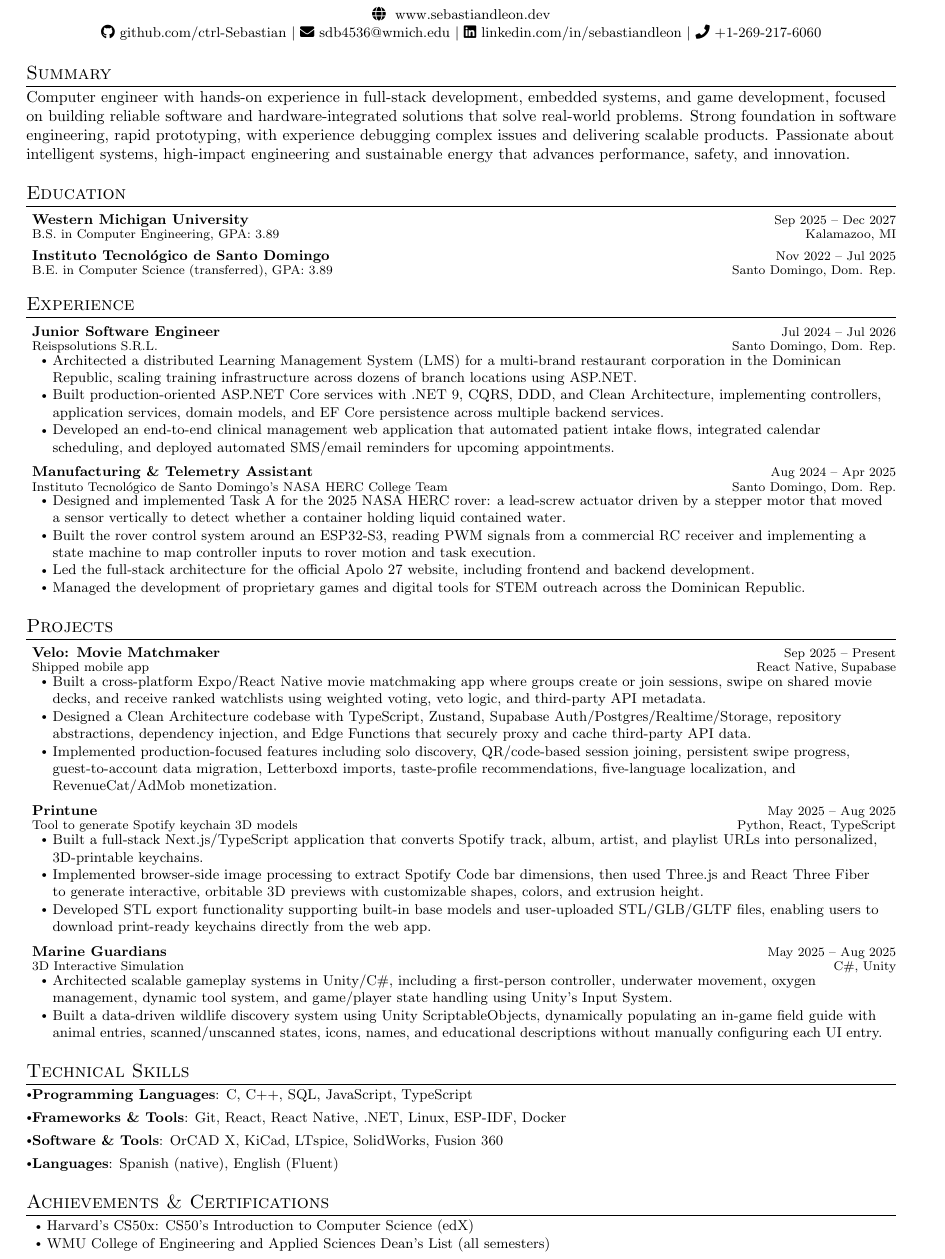
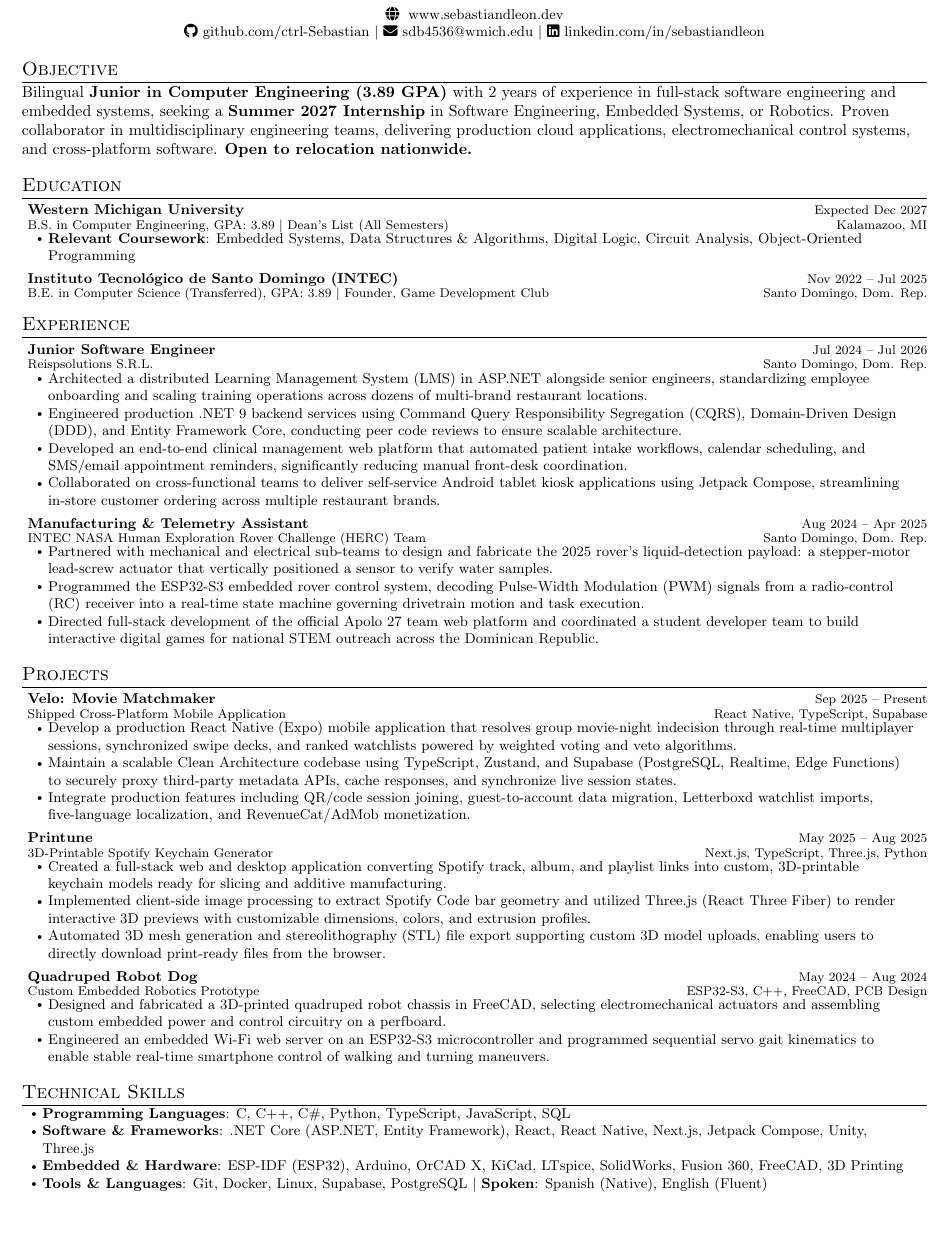
Before and after one commit to ctrl-Sebastian/resume, a LaTeX CV (career_fairs/resume.tex, which reads career_fairs/sections/achievements_and_certifications.tex, career_fairs/sections/education.tex, career_fairs/sections/experience.tex): part of the page, cut so that both start at the same text, the shorter picture padded with empty space. Compiled offline with pdfLaTeX.

Commit message:
update for shpe

```diff
--- a/career_fairs/resume.tex
+++ b/career_fairs/resume.tex
@@ -1,4 +1,4 @@
-\documentclass[a4paper,10pt]{article}
+\documentclass[letterpaper,10pt]{article}
 
 \usepackage{latexsym}
 \usepackage{tabularx}
@@ -11,8 +11,8 @@
 \usepackage{fontawesome5}
 \input{glyphtounicode}
 
-\geometry{left=0.85cm, top=0.6cm, right=0.85cm, bottom=0.2cm}
-\titleformat{\section}{\vspace{-4pt}\scshape\raggedright\large}{}{0em}{}[\titlerule\vspace{-7pt}]
+\geometry{left=0.75cm, top=0.45cm, right=0.75cm, bottom=0.35cm}
+\titleformat{\section}{\vspace{-6pt}\scshape\raggedright\large}{}{0em}{}[\titlerule\vspace{-8pt}]
 
 \pagestyle{fancy}
 \fancyhf{}
@@ -45,7 +45,7 @@
 		\small\textbf{#1} & \footnotesize{#3}\\[-1mm]
 		\footnotesize{#2} & \footnotesize{#4}
 	\end{tabular*}\vspace{-1mm}}
-\newcommand{\resumeSubHeadingListStart}{\begin{itemize}[leftmargin=*,labelsep=0mm,topsep=0pt,parsep=0pt,partopsep=0pt,itemsep=1.25mm]}
+\newcommand{\resumeSubHeadingListStart}{\begin{itemize}[leftmargin=*,labelsep=0mm,topsep=0pt,parsep=0pt,partopsep=0pt,itemsep=0.85mm]}
 \newcommand{\resumeSubHeadingListEnd}{\end{itemize}}
 \newcommand{\resumeItemListStart}{\begin{itemize}[leftmargin=3ex,rightmargin=2ex,noitemsep,labelsep=1.2mm,itemsep=0mm,topsep=0.25mm,parsep=0pt,label=$\vcenter{\hbox{\tiny$\bullet$}}$]\small}
 \newcommand{\resumeItemListEnd}{\end{itemize}}
--- a/career_fairs/sections/achievements_and_certifications.tex
+++ b/career_fairs/sections/achievements_and_certifications.tex
@@ -1,4 +1,2 @@
-\section{Achievements \& Certifications}
+\section{Achievements, Leadership \& Certifications}
 \resumeItemListStart
-\resumeItem{\href{https://courses.edx.org/certificates/db4c9dc4574240e2ac50c15613d1e4ca}{Harvard's CS50x: CS50's Introduction to Computer Science (edX)}}
-\resumeItem{WMU College of Engineering and Applied Sciences Dean's List (all semesters)}
--- a/career_fairs/sections/education.tex
+++ b/career_fairs/sections/education.tex
@@ -1,5 +1,8 @@
 \section{Education}
 \resumeSubHeadingListStart
-\resumeEdu{Western Michigan University}{B.S. in Computer Engineering, GPA: 3.89}{Sep 2025 -- Dec 2027}{Kalamazoo, MI}
-\resumeEdu{Instituto Tecnológico de Santo Domingo}{B.E. in Computer Science (transferred), GPA: 3.89}{Nov 2022 -- Jul 2025}{Santo Domingo, Dom. Rep.}
+\resumeEdu{Western Michigan University}{B.S. in Computer Engineering, GPA: 3.89 $|$ Dean's List (All Semesters)}{Expected Dec 2027}{Kalamazoo, MI}
+\resumeItemListStart
+\resumeItem{\textbf{Relevant Coursework}: Embedded Systems, Data Structures \& Algorithms, Digital Logic, Circuit Analysis, Object-Oriented Programming}
+\resumeItemListEnd
+\resumeEdu{Instituto Tecnológico de Santo Domingo (INTEC)}{B.E. in Computer Science (Transferred), GPA: 3.89 $|$ Founder, Game Development Club}{Nov 2022 -- Jul 2025}{Santo Domingo, Dom. Rep.}
 \resumeSubHeadingListEnd
--- a/career_fairs/sections/experience.tex
+++ b/career_fairs/sections/experience.tex
@@ -2,16 +2,16 @@
 \resumeSubHeadingListStart
 \resumeExp{Junior Software Engineer}{Reispsolutions S.R.L.}{Jul 2024 -- Jul 2026}{Santo Domingo, Dom. Rep.}
 \resumeItemListStart
-\resumeItem{Architected a distributed Learning Management System (LMS) for a multi-brand restaurant corporation in the Dominican Republic, scaling training infrastructure across dozens of branch locations using ASP.NET.}
-\resumeItem{Built production-oriented ASP.NET Core services with .NET 9, CQRS, DDD, and Clean Architecture, implementing controllers, application services, domain models, and EF Core persistence across multiple backend services.}
-\resumeItem{Developed an end-to-end clinical management web application that automated patient intake flows, integrated calendar scheduling, and deployed automated SMS/email reminders for upcoming appointments.}
+\resumeItem{Architected a distributed Learning Management System (LMS) in ASP.NET alongside senior engineers, standardizing employee onboarding and scaling training operations across dozens of multi-brand restaurant locations.}
+\resumeItem{Engineered production .NET 9 backend services using Command Query Responsibility Segregation (CQRS), Domain-Driven Design (DDD), and Entity Framework Core, conducting peer code reviews to ensure scalable architecture.}
+\resumeItem{Developed an end-to-end clinical management web platform that automated patient intake workflows, calendar scheduling, and SMS/email appointment reminders, significantly reducing manual front-desk coordination.}
+\resumeItem{Collaborated on cross-functional teams to deliver self-service Android tablet kiosk applications using Jetpack Compose, streamlining in-store customer ordering across multiple restaurant brands.}
 \resumeItemListEnd
 
-\resumeExp{Manufacturing \& Telemetry Assistant}{Instituto Tecnológico de Santo Domingo's NASA HERC College Team}{Aug 2024 -- Apr 2025}{Santo Domingo, Dom. Rep.}
+\resumeExp{Manufacturing \& Telemetry Assistant}{INTEC NASA Human Exploration Rover Challenge (HERC) Team}{Aug 2024 -- Apr 2025}{Santo Domingo, Dom. Rep.}
 \resumeItemListStart
-\resumeItem{Designed and implemented Task A for the 2025 NASA HERC rover: a lead-screw actuator driven by a stepper motor that moved a sensor vertically to detect whether a container holding liquid contained water.}
-\resumeItem{Built the rover control system around an ESP32-S3, reading PWM signals from a commercial RC receiver and implementing a state machine to map controller inputs to rover motion and task execution.}
-\resumeItem{Led the full-stack architecture for the official Apolo 27 website, including frontend and backend development.}
-\resumeItem{Managed the development of proprietary games and digital tools for STEM outreach across the Dominican Republic.}
+\resumeItem{Partnered with mechanical and electrical sub-teams to design and fabricate the 2025 rover's liquid-detection payload: a stepper-motor lead-screw actuator that vertically positioned a sensor to verify water samples.}
+\resumeItem{Programmed the ESP32-S3 embedded rover control system, decoding Pulse-Width Modulation (PWM) signals from a radio-control (RC) receiver into a real-time state machine governing drivetrain motion and task execution.}
+\resumeItem{Directed full-stack development of the official Apolo 27 team web platform and coordinated a student developer team to build interactive digital games for national STEM outreach across the Dominican Republic.}
 \resumeItemListEnd
 \resumeSubHeadingListEnd
--- a/career_fairs/sections/projects.tex
+++ b/career_fairs/sections/projects.tex
@@ -1,20 +1,20 @@
 \section{Projects}
 \resumeSubHeadingListStart
-\resumeProject{Velo: Movie Matchmaker}{Shipped mobile app}{Sep 2025 -- Present}{React Native, Supabase}
+\resumeProject{Velo: Movie Matchmaker}{Shipped Cross-Platform Mobile Application}{Sep 2025 -- Present}{React Native, TypeScript, Supabase}
 \resumeItemListStart
-\resumeItem{Built a cross-platform Expo/React Native movie matchmaking app where groups create or join sessions, swipe on shared movie decks, and receive ranked watchlists using weighted voting, veto logic, and third-party API metadata.}
-\resumeItem{Designed a Clean Architecture codebase with TypeScript, Zustand, Supabase Auth/Postgres/Realtime/Storage, repository abstractions, dependency injection, and Edge Functions that securely proxy and cache third-party API data.}
-\resumeItem{Implemented production-focused features including solo discovery, QR/code-based session joining, persistent swipe progress, guest-to-account data migration, Letterboxd imports, taste-profile recommendations, five-language localization, and RevenueCat/AdMob monetization.}
+\resumeItem{Develop a production React Native (Expo) mobile application that resolves group movie-night indecision through real-time multiplayer sessions, synchronized swipe decks, and ranked watchlists powered by weighted voting and veto algorithms.}
+\resumeItem{Maintain a scalable Clean Architecture codebase using TypeScript, Zustand, and Supabase (PostgreSQL, Realtime, Edge Functions) to securely proxy third-party metadata APIs, cache responses, and synchronize live session states.}
+\resumeItem{Integrate production features including QR/code session joining, guest-to-account data migration, Letterboxd watchlist imports, five-language localization, and RevenueCat/AdMob monetization.}
 \resumeItemListEnd
-\resumeProject{Printune}{Tool to generate Spotify keychain 3D models}{May 2025 -- Aug 2025}{Python, React, TypeScript}
+\resumeProject{Printune}{3D-Printable Spotify Keychain Generator}{May 2025 -- Aug 2025}{Next.js, TypeScript, Three.js, Python}
 \resumeItemListStart
-\resumeItem{Built a full-stack Next.js/TypeScript application that converts Spotify track, album, artist, and playlist URLs into personalized, 3D-printable keychains.}
-\resumeItem{Implemented browser-side image processing to extract Spotify Code bar dimensions, then used Three.js and React Three Fiber to generate interactive, orbitable 3D previews with customizable shapes, colors, and extrusion height.}
-\resumeItem{Developed STL export functionality supporting built-in base models and user-uploaded STL/GLB/GLTF files, enabling users to download print-ready keychains directly from the web app.}
+\resumeItem{Created a full-stack web and desktop application converting Spotify track, album, and playlist links into custom, 3D-printable keychain models ready for slicing and additive manufacturing.}
+\resumeItem{Implemented client-side image processing to extract Spotify Code bar geometry and utilized Three.js (React Three Fiber) to render interactive 3D previews with customizable dimensions, colors, and extrusion profiles.}
+\resumeItem{Automated 3D mesh generation and stereolithography (STL) file export supporting custom 3D model uploads, enabling users to directly download print-ready files from the browser.}
 \resumeItemListEnd
-\resumeProject{Marine Guardians}{3D Interactive Simulation}{May 2025 -- Aug 2025}{C\#, Unity}
+\resumeProject{Quadruped Robot Dog}{Custom Embedded Robotics Prototype}{May 2024 -- Aug 2024}{ESP32-S3, C++, FreeCAD, PCB Design}
 \resumeItemListStart
-\resumeItem{Architected scalable gameplay systems in Unity/C\#, including a first-person controller, underwater movement, oxygen management, dynamic tool system, and game/player state handling using Unity’s Input System.}
-\resumeItem{Built a data-driven wildlife discovery system using Unity ScriptableObjects, dynamically populating an in-game field guide with animal entries, scanned/unscanned states, icons, names, and educational descriptions without manually configuring each UI entry.}
+\resumeItem{Designed and fabricated a 3D-printed quadruped robot chassis in FreeCAD, selecting electromechanical actuators and assembling custom embedded power and control circuitry on a perfboard.}
+\resumeItem{Engineered an embedded Wi-Fi web server on an ESP32-S3 microcontroller and programmed sequential servo gait kinematics to enable stable real-time smartphone control of walking and turning maneuvers.}
 \resumeItemListEnd
 \resumeSubHeadingListEnd
--- a/career_fairs/sections/skills.tex
+++ b/career_fairs/sections/skills.tex
@@ -1,7 +1,7 @@
 \section{Technical Skills}
-\resumeSubHeadingListStart
-\resumeItem{ \textbf {Programming Languages}: C, C++, SQL, JavaScript, TypeScript}
-\resumeItem{ \textbf {Frameworks \& Tools}: Git, React, React Native, .NET, Linux, ESP-IDF, Docker}
-\resumeItem{ \textbf {Software \& Tools}: OrCAD X, KiCad, LTspice, SolidWorks, Fusion 360}
-\resumeItem{ \textbf {Languages}: Spanish (native), English (Fluent)}
-\resumeSubHeadingListEnd
+\resumeItemListStart
+\resumeItem{\textbf{Programming Languages}: C, C++, C\#, Python, TypeScript, JavaScript, SQL}
+\resumeItem{\textbf{Software \& Frameworks}: .NET Core (ASP.NET, Entity Framework), React, React Native, Next.js, Jetpack Compose, Unity, Three.js}
+\resumeItem{\textbf{Embedded \& Hardware}: ESP-IDF (ESP32), Arduino, OrCAD X, KiCad, LTspice, SolidWorks, Fusion 360, FreeCAD, 3D Printing}
+\resumeItem{\textbf{Tools \& Languages}: Git, Docker, Linux, Supabase, PostgreSQL $|$ \textbf{Spoken}: Spanish (Native), English (Fluent)}
+\resumeItemListEnd
--- a/career_fairs/sections/summary.tex
+++ b/career_fairs/sections/summary.tex
@@ -1,2 +1,2 @@
-\section{Summary}
-Computer engineer with hands-on experience in full-stack development, embedded systems, and game development, focused on building reliable software and hardware-integrated solutions that solve real-world problems. Strong foundation in software engineering, rapid prototyping, with experience debugging complex issues and delivering scalable products. Passionate about intelligent systems, high-impact engineering and sustainable energy that advances performance, safety, and innovation.
+\section{Objective}
+Bilingual \textbf{Junior in Computer Engineering (3.89 GPA)} with 2 years of experience in full-stack software engineering and embedded systems, seeking a \textbf{Summer 2027 Internship} in Software Engineering, Embedded Systems, or Robotics. Proven collaborator in multidisciplinary engineering teams, delivering production cloud applications, electromechanical control systems, and cross-platform software. \textbf{Open to relocation nationwide.}
```
Also changed, not shown: computer_engineering/resume.tex (+0 -1 lines), career_fairs/resume.pdf, career_fairs/resume.tex (5 more changed lines), career_fairs/sections/achievements_and_certifications.tex (3 more changed lines), 1 other file.
